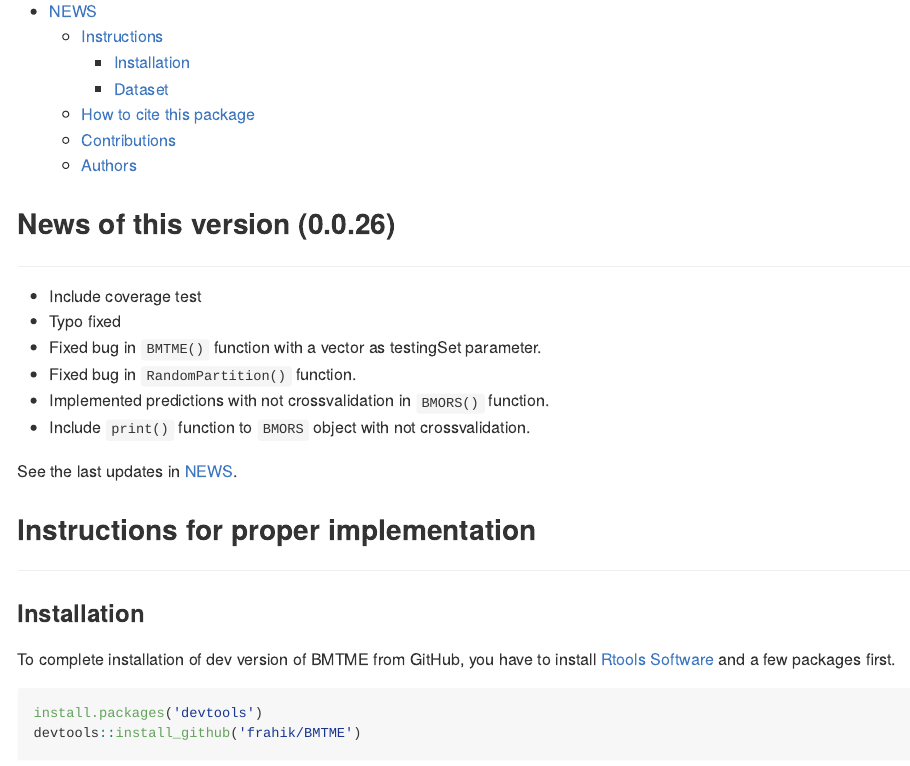
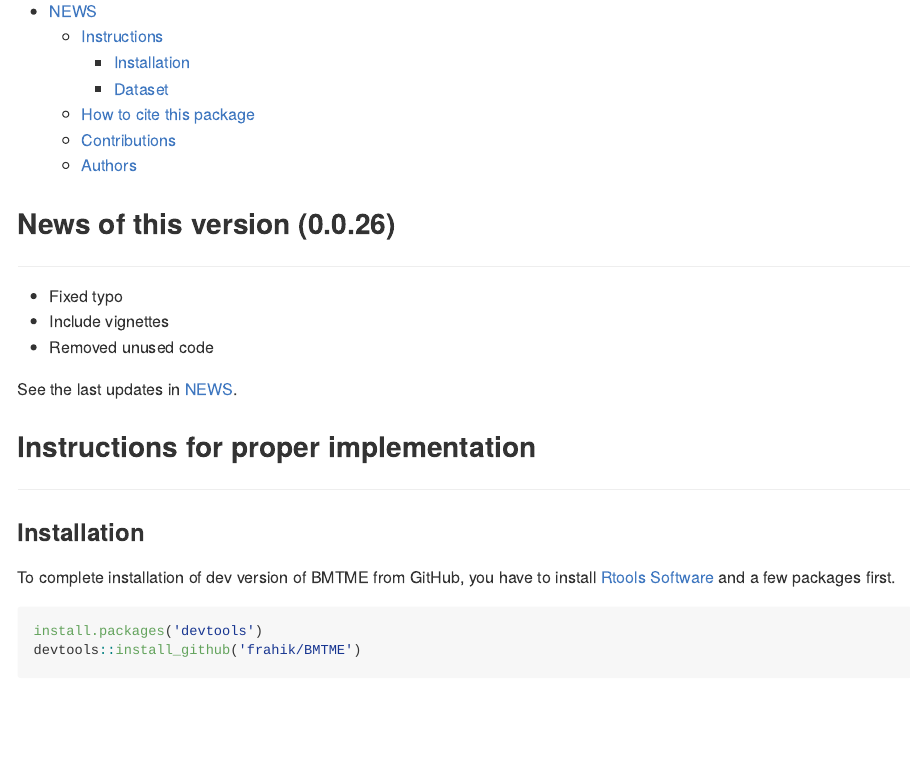
Before and after one commit to frahik/BMTME, an R Markdown document (README.Rmd): the page in a window 1100 px wide, from 330 px down. The pictures show the output file README.md that the author committed with the source, drawn offline in the style of GitHub; badge pictures from the web are left out.

Commit message:
update readme
and other files

```diff
--- a/README.Rmd
+++ b/README.Rmd
@@ -49,12 +49,9 @@ output: github_document
   News of this version (`r packageVersion('BMTME')`)
 </h2>
 
- * Include coverage test
- * Typo fixed
- * Fixed bug in `BMTME()` function with a vector as testingSet parameter.
- * Fixed bug in `RandomPartition()` function.
- * Implemented predictions with not crossvalidation in `BMORS()` function.
- * Include `print()` function to `BMORS` object with not crossvalidation.
+ * Fixed typo
+ * Include vignettes
+ * Removed unused code
 
 See the last updates in [NEWS](NEWS.md).
 
```
Also changed, not shown: README.md, README.Rmd (8 more changed lines), 2 other files.
